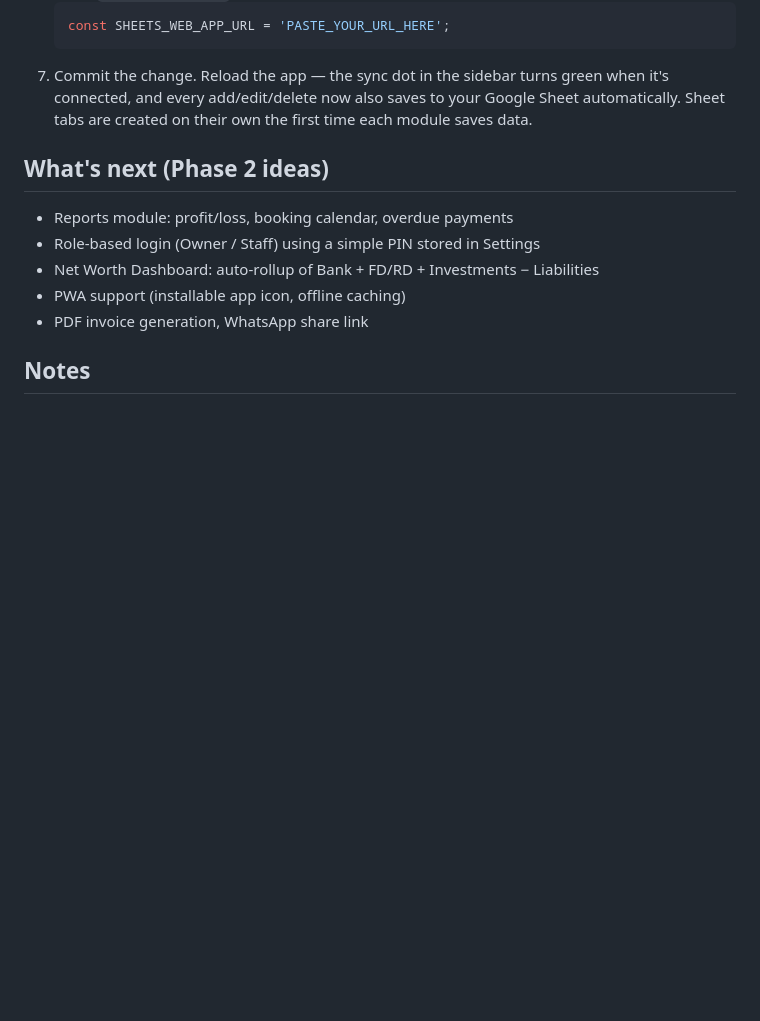
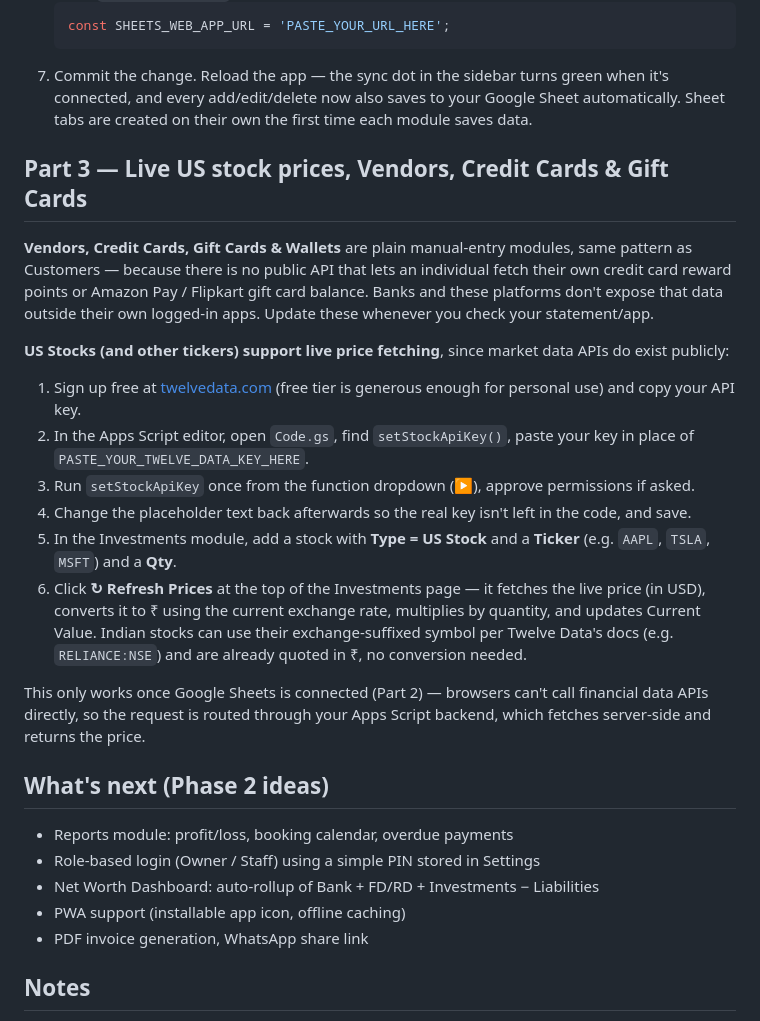
Before and after one commit to karangupt/KRAA-final, a Markdown page: README.md, the part around the change. Drawn GitHub-style; blank space fills up the shorter version.

Commit message:
Update README with live stock prices and manual entry info
Added section on live US stock prices and manual entry modules for vendors, credit cards, and gift cards.

```diff
--- a/README.md
+++ b/README.md
@@ -83,6 +83,38 @@ but tied to one device. To make it a real shared cloud database:
    your Google Sheet automatically. Sheet tabs are created on their own the
    first time each module saves data.
 
+## Part 3 — Live US stock prices, Vendors, Credit Cards & Gift Cards
+
+**Vendors, Credit Cards, Gift Cards & Wallets** are plain manual-entry
+modules, same pattern as Customers — because there is no public API that
+lets an individual fetch their own credit card reward points or Amazon
+Pay / Flipkart gift card balance. Banks and these platforms don't expose
+that data outside their own logged-in apps. Update these whenever you
+check your statement/app.
+
+**US Stocks (and other tickers) support live price fetching**, since
+market data APIs do exist publicly:
+1. Sign up free at [twelvedata.com](https://twelvedata.com) (free tier is
+   generous enough for personal use) and copy your API key.
+2. In the Apps Script editor, open `Code.gs`, find `setStockApiKey()`,
+   paste your key in place of `PASTE_YOUR_TWELVE_DATA_KEY_HERE`.
+3. Run `setStockApiKey` once from the function dropdown (▶), approve
+   permissions if asked.
+4. Change the placeholder text back afterwards so the real key isn't left
+   in the code, and save.
+5. In the Investments module, add a stock with **Type = US Stock** and a
+   **Ticker** (e.g. `AAPL`, `TSLA`, `MSFT`) and a **Qty**.
+6. Click **↻ Refresh Prices** at the top of the Investments page — it
+   fetches the live price (in USD), converts it to ₹ using the current
+   exchange rate, multiplies by quantity, and updates Current Value.
+   Indian stocks can use their exchange-suffixed symbol per Twelve Data's
+   docs (e.g. `RELIANCE:NSE`) and are already quoted in ₹, no conversion
+   needed.
+
+This only works once Google Sheets is connected (Part 2) — browsers can't
+call financial data APIs directly, so the request is routed through your
+Apps Script backend, which fetches server-side and returns the price.
+
 ## What's next (Phase 2 ideas)
 - Reports module: profit/loss, booking calendar, overdue payments
 - Role-based login (Owner / Staff) using a simple PIN stored in Settings
```
